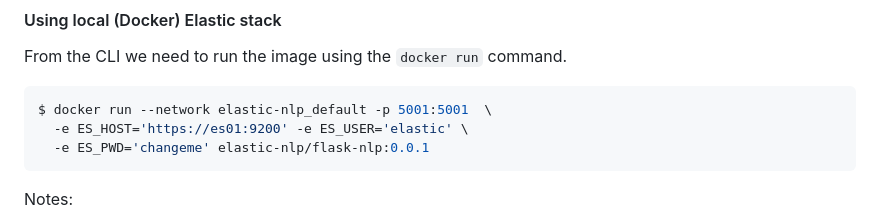
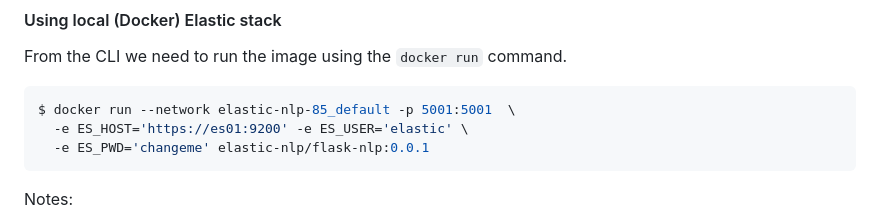
Before and after one commit to radoondas/flask-elastic-nlp, a Markdown page: README.md, the part around the change. Rendered like a GitHub page.

````diff
--- a/README.md
+++ b/README.md
@@ -119,7 +119,7 @@ To run the application, we need to run the Docker image.
 #### Using local (Docker) Elastic stack
 From the CLI we need to run the image using the `docker run` command.
 ```bash
-$ docker run --network elastic-nlp_default -p 5001:5001  \
+$ docker run --network elastic-nlp-85_default -p 5001:5001  \
   -e ES_HOST='https://es01:9200' -e ES_USER='elastic' \
   -e ES_PWD='changeme' elastic-nlp/flask-nlp:0.0.1
 ```
````
